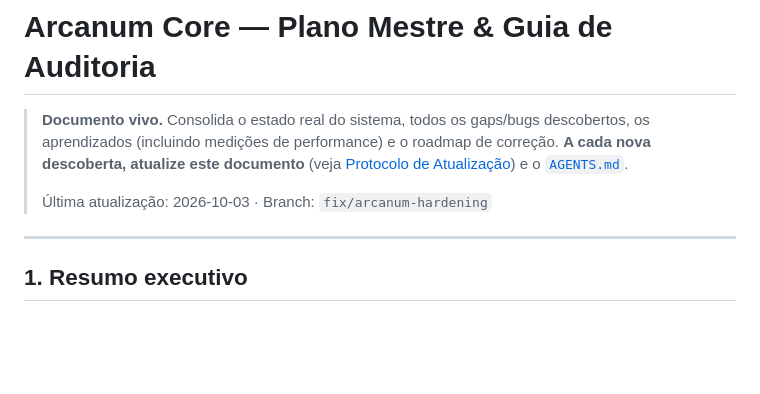
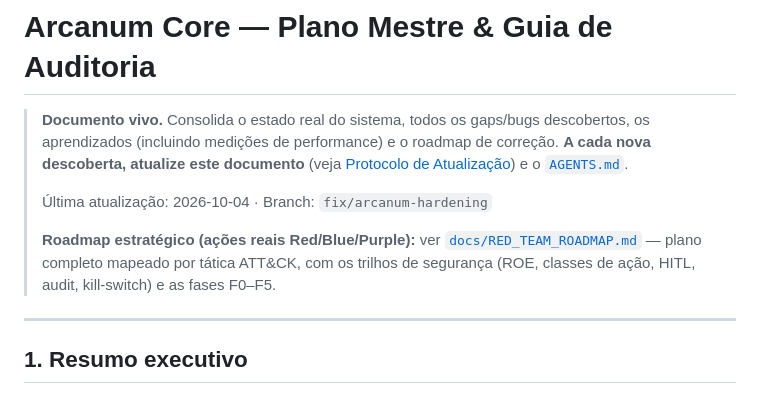
Before and after one commit to valinorintelligence/arcanum-core, a Markdown page: docs/MASTERPLAN.md, the part around the change. Rendered like a GitHub page; blank space fills up the shorter version.

Commit message:
docs: add complete Red Team roadmap (ATT&CK-mapped, safety-first)

```diff
--- a/docs/MASTERPLAN.md
+++ b/docs/MASTERPLAN.md
@@ -5,7 +5,11 @@
 > descoberta, atualize este documento** (veja [Protocolo de Atualização](#protocolo-de-atualização))
 > e o [`AGENTS.md`](../AGENTS.md).
 >
-> Última atualização: 2026-10-03 · Branch: `fix/arcanum-hardening`
+> Última atualização: 2026-10-04 · Branch: `fix/arcanum-hardening`
+>
+> **Roadmap estratégico (ações reais Red/Blue/Purple):** ver [`docs/RED_TEAM_ROADMAP.md`](RED_TEAM_ROADMAP.md)
+> — plano completo mapeado por tática ATT&CK, com os trilhos de segurança (ROE, classes de ação, HITL,
+> audit, kill-switch) e as fases F0–F5.
 
 ---
 
```
Also changed, not shown: docs/RED_TEAM_ROADMAP.md (added, +232 -0 lines).
